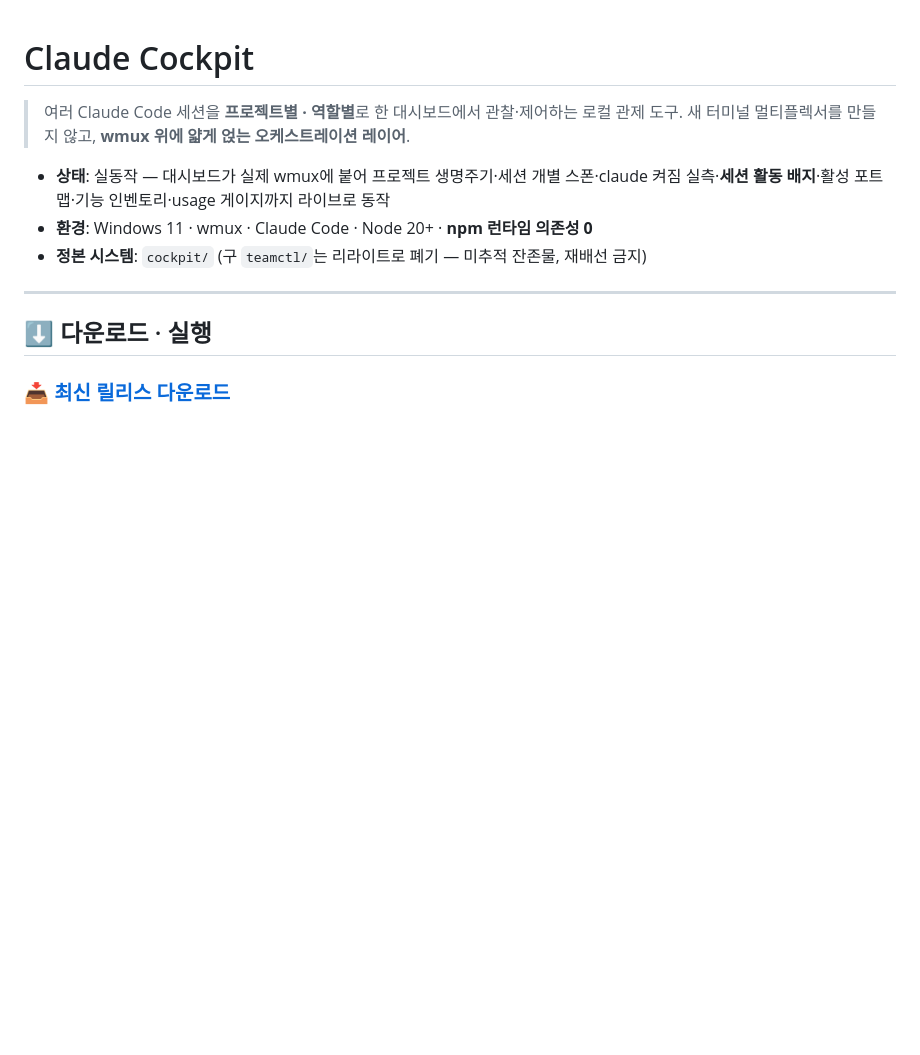
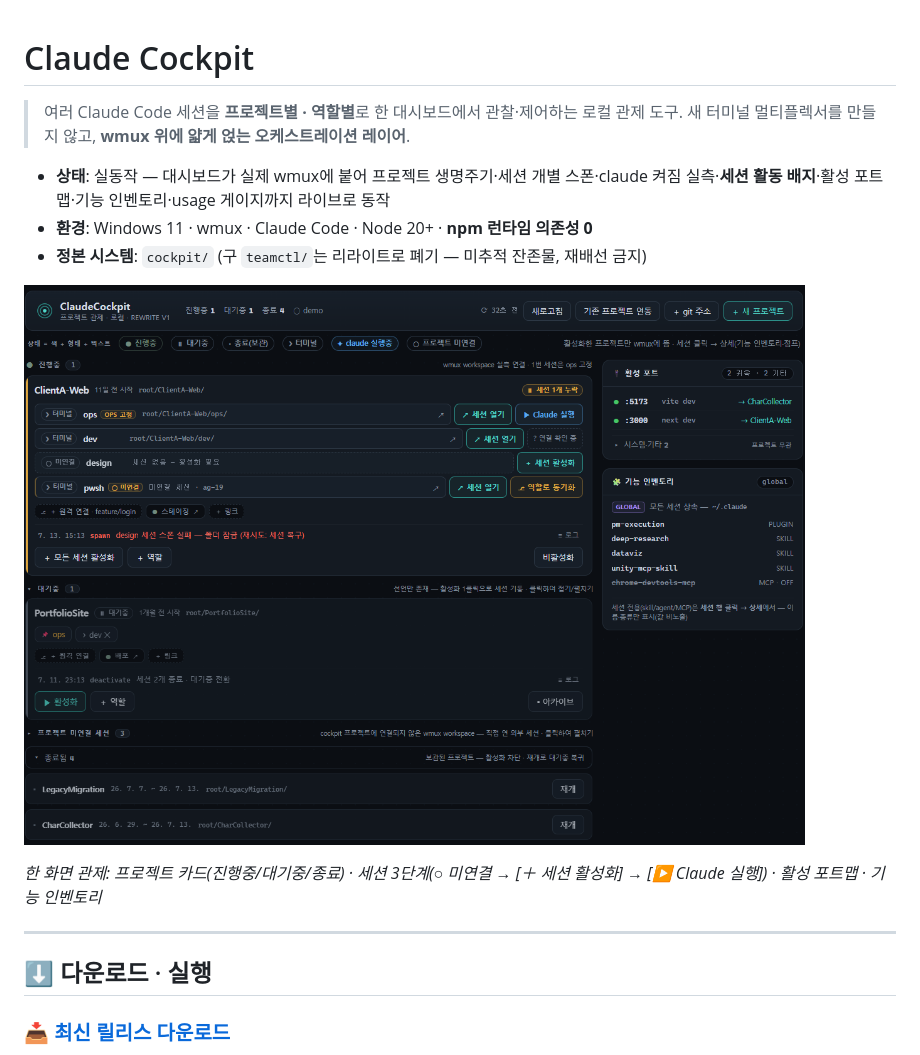
Before and after one commit to ReDocu/ClaudeCodeTemplate, a Markdown page: README.md, the part around the change. GitHub-like rendering; blank space fills up the shorter version.

Commit message:
docs: README에 대시보드 개요 스크린샷 추가
Co-Authored-By: Claude Fable 5 <noreply@anthropic.com>

```diff
--- a/README.md
+++ b/README.md
@@ -6,6 +6,10 @@
 - **상태**: 실동작 — 대시보드가 실제 wmux에 붙어 프로젝트 생명주기·세션 개별 스폰·claude 켜짐 실측·**세션 활동 배지**·활성 포트맵·기능 인벤토리·usage 게이지까지 라이브로 동작
 - **환경**: Windows 11 · wmux · Claude Code · Node 20+ · **npm 런타임 의존성 0**
 - **정본 시스템**: `cockpit/` (구 `teamctl/`는 리라이트로 폐기 — 미추적 잔존물, 재배선 금지)
+
+![ClaudeCockpit 대시보드 개요](screenshot/overview.png)
+
+*한 화면 관제: 프로젝트 카드(진행중/대기중/종료) · 세션 3단계(○ 미연결 → [＋ 세션 활성화] → [▶ Claude 실행]) · 활성 포트맵 · 기능 인벤토리*
 
 ---
 
```
